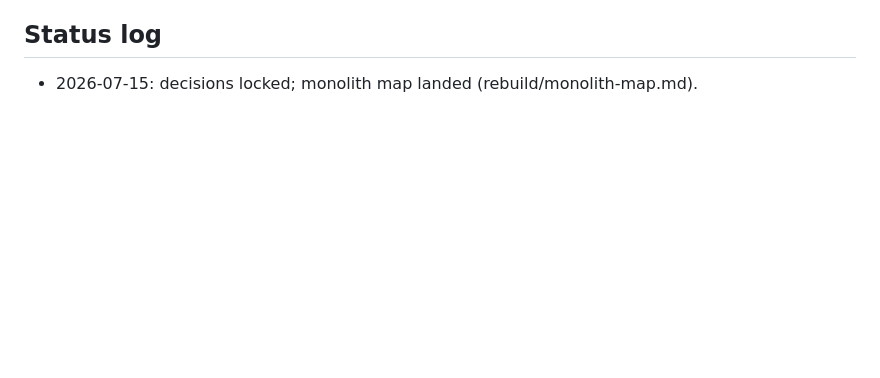
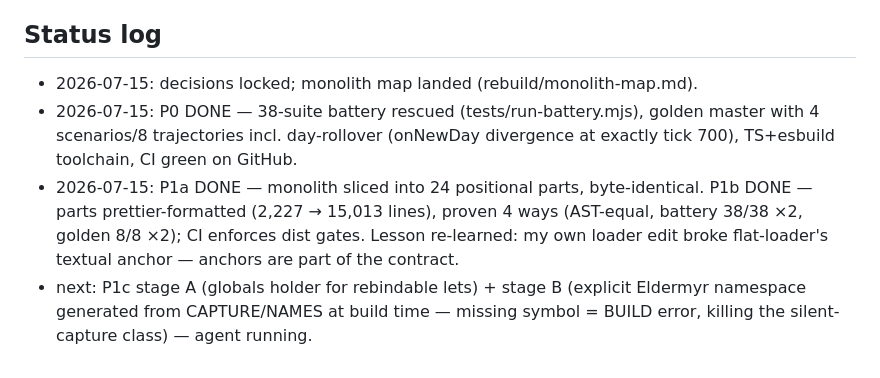
Before and after one commit to Josiah-Turnquist/eldermyr, a Markdown page: REBUILD.md, the part around the change. Drawn GitHub-style; blank space fills up the shorter version.

Commit message:
rebuild: status log through P1b
Co-Authored-By: Claude Opus 4.8 <noreply@anthropic.com>

```diff
--- a/REBUILD.md
+++ b/REBUILD.md
@@ -118,3 +118,13 @@ live → releases entry → Josiah deletes the Netlify site → merge to `main`
 ## Status log
 
 - 2026-07-15: decisions locked; monolith map landed (rebuild/monolith-map.md).
+- 2026-07-15: P0 DONE — 38-suite battery rescued (tests/run-battery.mjs), golden master
+  with 4 scenarios/8 trajectories incl. day-rollover (onNewDay divergence at exactly
+  tick 700), TS+esbuild toolchain, CI green on GitHub.
+- 2026-07-15: P1a DONE — monolith sliced into 24 positional parts, byte-identical.
+  P1b DONE — parts prettier-formatted (2,227 → 15,013 lines), proven 4 ways (AST-equal,
+  battery 38/38 ×2, golden 8/8 ×2); CI enforces dist gates. Lesson re-learned: my own
+  loader edit broke flat-loader's textual anchor — anchors are part of the contract.
+- next: P1c stage A (globals holder for rebindable lets) + stage B (explicit Eldermyr
+  namespace generated from CAPTURE/NAMES at build time — missing symbol = BUILD error,
+  killing the silent-capture class) — agent running.
```
